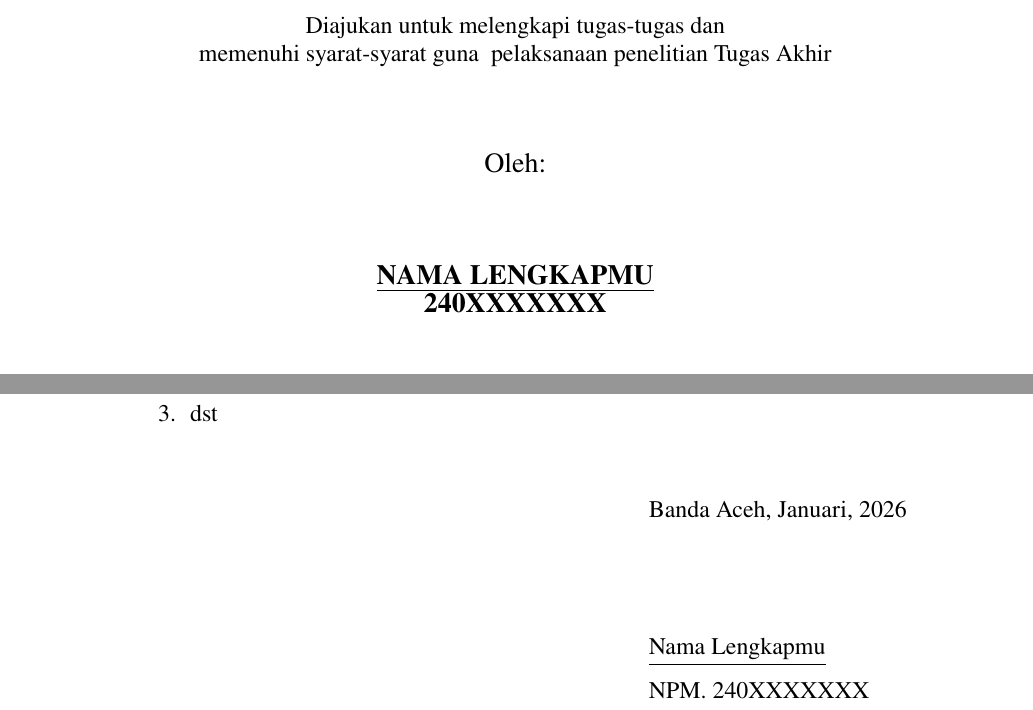
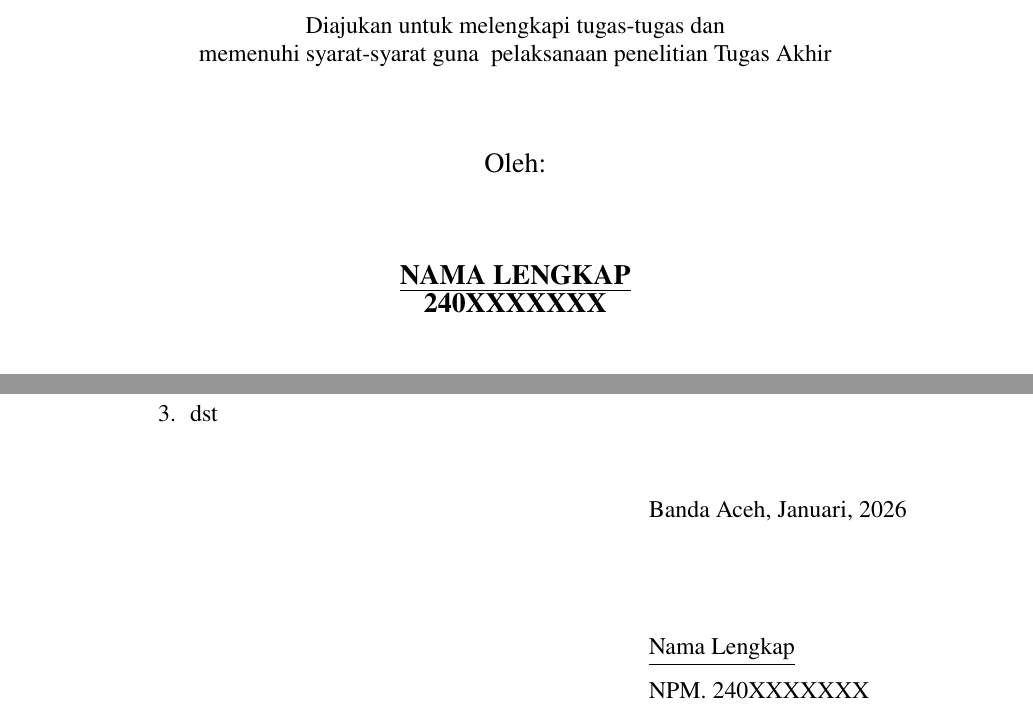
Before and after one commit to vinarky/Template-LaTeX-TA-Tesis-FMIPA-USK, a LaTeX thesis (main.tex): two parts of pages 1 and 6 of 22, joined at a grey line, cut so that both start at the same text. Compiled offline with pdfLaTeX.

Commit message:
Update main.tex

```diff
--- a/main.tex
+++ b/main.tex
@@ -12,7 +12,7 @@
 \jenis{1}               % Kategori dokumen: 1=Prop. TA, 2=Prop. Tesis, 3=TA, 4=Tesis
 \judulID{Judul Indonesia} % Judul utama dalam Bahasa Indonesia
 \judulEN{English Title}   % Terjemahan judul resmi dalam Bahasa Inggris
-\author{Nama Lengkap}    % Nama lengkap penulis sesuai identitas resmi
+\nama{Nama Lengkap}    % Nama lengkap penulis sesuai identitas resmi
 \npm{240XXXXXXX}        % Nomor Pokok Mahasiswa
 \prodi{Matematika}      % Nama Program Studi (tulis tanpa awalan Sarjana/Magister)
 \departemen{Matematika} % Nama Departemen atau Fakultas
```
